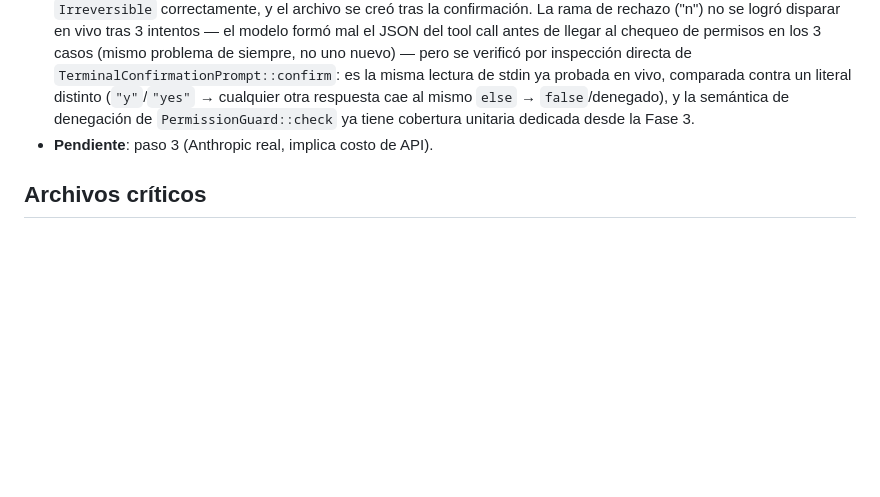
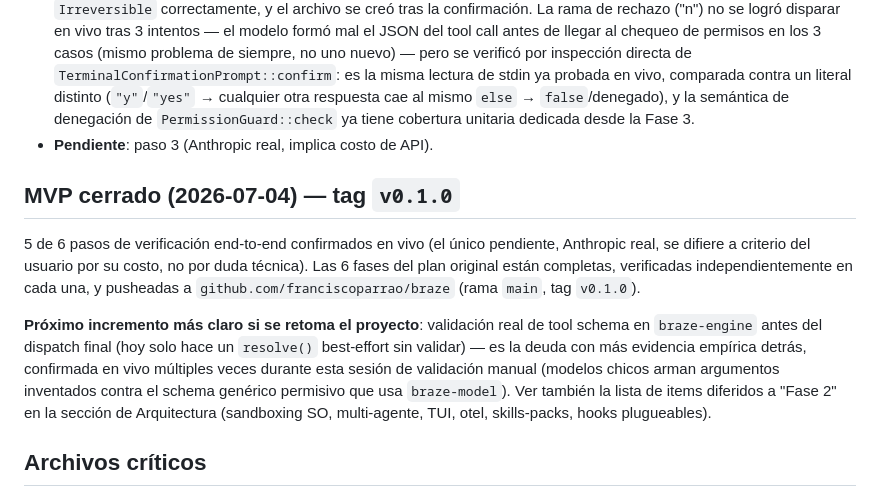
Before and after one commit to franciscoparrao/braze, a Markdown page: PLAN.md, the part around the change. Rendered like a GitHub page; blank space fills up the shorter version.

Commit message:
Cerrar MVP (v0.1.0)
Las 6 fases del plan original completas y verificadas; 5/6 pasos de
verificación end-to-end confirmados en vivo (Anthropic real diferido por
costo, no por duda técnica). Documentado el próximo incremento más claro
si se retoma: validación real de tool schema en braze-engine.

Co-Authored-By: Claude Sonnet 5 <noreply@anthropic.com>

```diff
--- a/PLAN.md
+++ b/PLAN.md
@@ -247,6 +247,12 @@ pub trait TaskNotifier: Send + Sync {
 - **Paso 5 (confirmación y/n) — verificado (2026-07-04)**: `braze run 'Use the write_file tool with path "/tmp/.../outside.txt" ...'` contra `llama3.2:1b`, respondiendo "y" por stdin. El prompt real apareció exactamente como se diseñó (`write file /tmp/.../outside.txt\n¿Permitir? [y/N]: `), la escritura fuera del `cwd` se clasificó `Irreversible` correctamente, y el archivo se creó tras la confirmación. La rama de rechazo ("n") no se logró disparar en vivo tras 3 intentos — el modelo formó mal el JSON del tool call antes de llegar al chequeo de permisos en los 3 casos (mismo problema de siempre, no uno nuevo) — pero se verificó por inspección directa de `TerminalConfirmationPrompt::confirm`: es la misma lectura de stdin ya probada en vivo, comparada contra un literal distinto (`"y"`/`"yes"` → cualquier otra respuesta cae al mismo `else` → `false`/denegado), y la semántica de denegación de `PermissionGuard::check` ya tiene cobertura unitaria dedicada desde la Fase 3.
 - **Pendiente**: paso 3 (Anthropic real, implica costo de API).
 
+## MVP cerrado (2026-07-04) — tag `v0.1.0`
+
+5 de 6 pasos de verificación end-to-end confirmados en vivo (el único pendiente, Anthropic real, se difiere a criterio del usuario por su costo, no por duda técnica). Las 6 fases del plan original están completas, verificadas independientemente en cada una, y pusheadas a `github.com/franciscoparrao/braze` (rama `main`, tag `v0.1.0`).
+
+**Próximo incremento más claro si se retoma el proyecto**: validación real de tool schema en `braze-engine` antes del dispatch final (hoy solo hace un `resolve()` best-effort sin validar) — es la deuda con más evidencia empírica detrás, confirmada en vivo múltiples veces durante esta sesión de validación manual (modelos chicos arman argumentos inventados contra el schema genérico permisivo que usa `braze-model`). Ver también la lista de items diferidos a "Fase 2" en la sección de Arquitectura (sandboxing SO, multi-agente, TUI, otel, skills-packs, hooks plugueables).
+
 ## Archivos críticos
 
 - `/home/franciscoparrao/proyectos/braze/Cargo.toml` — manifiesto de workspace
```
